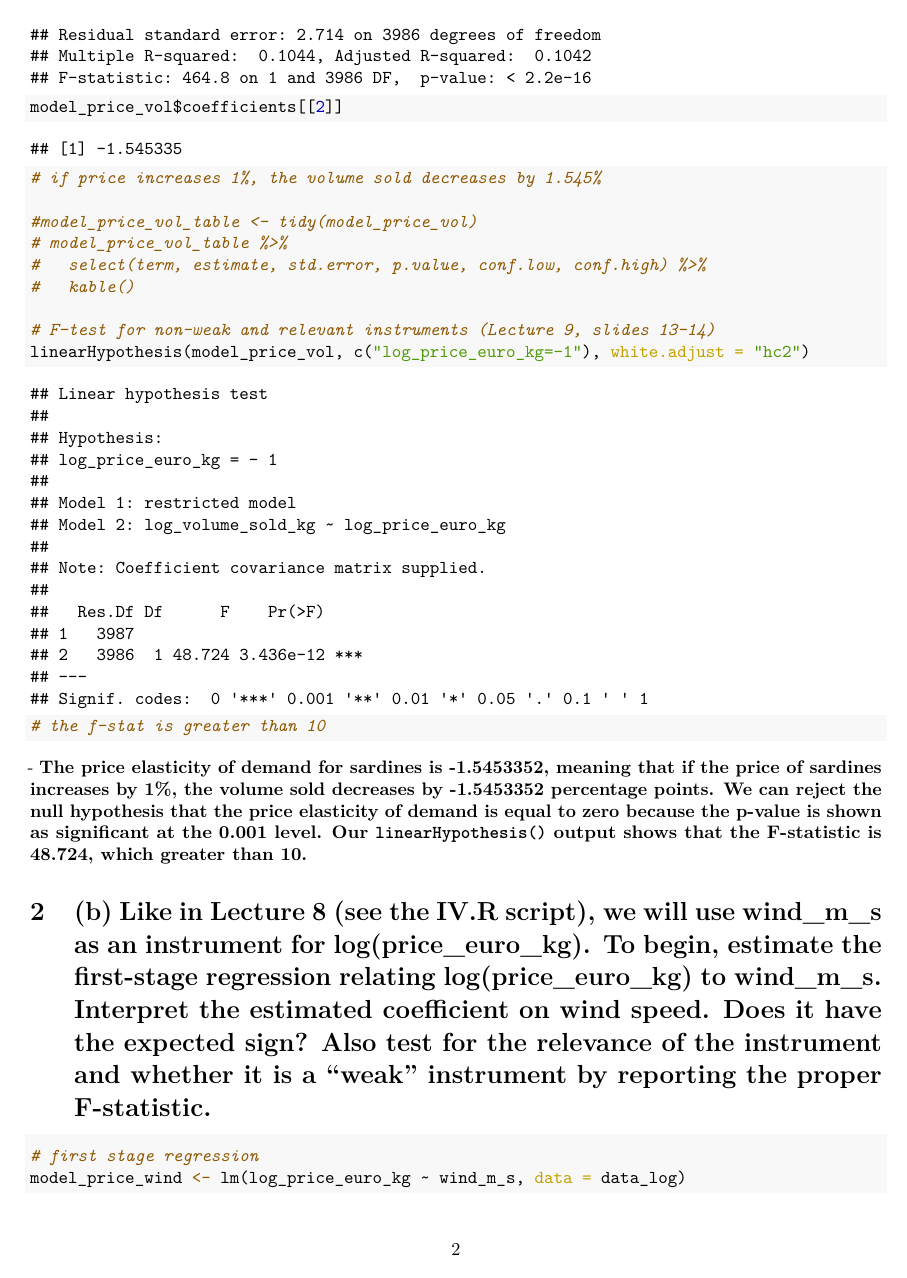
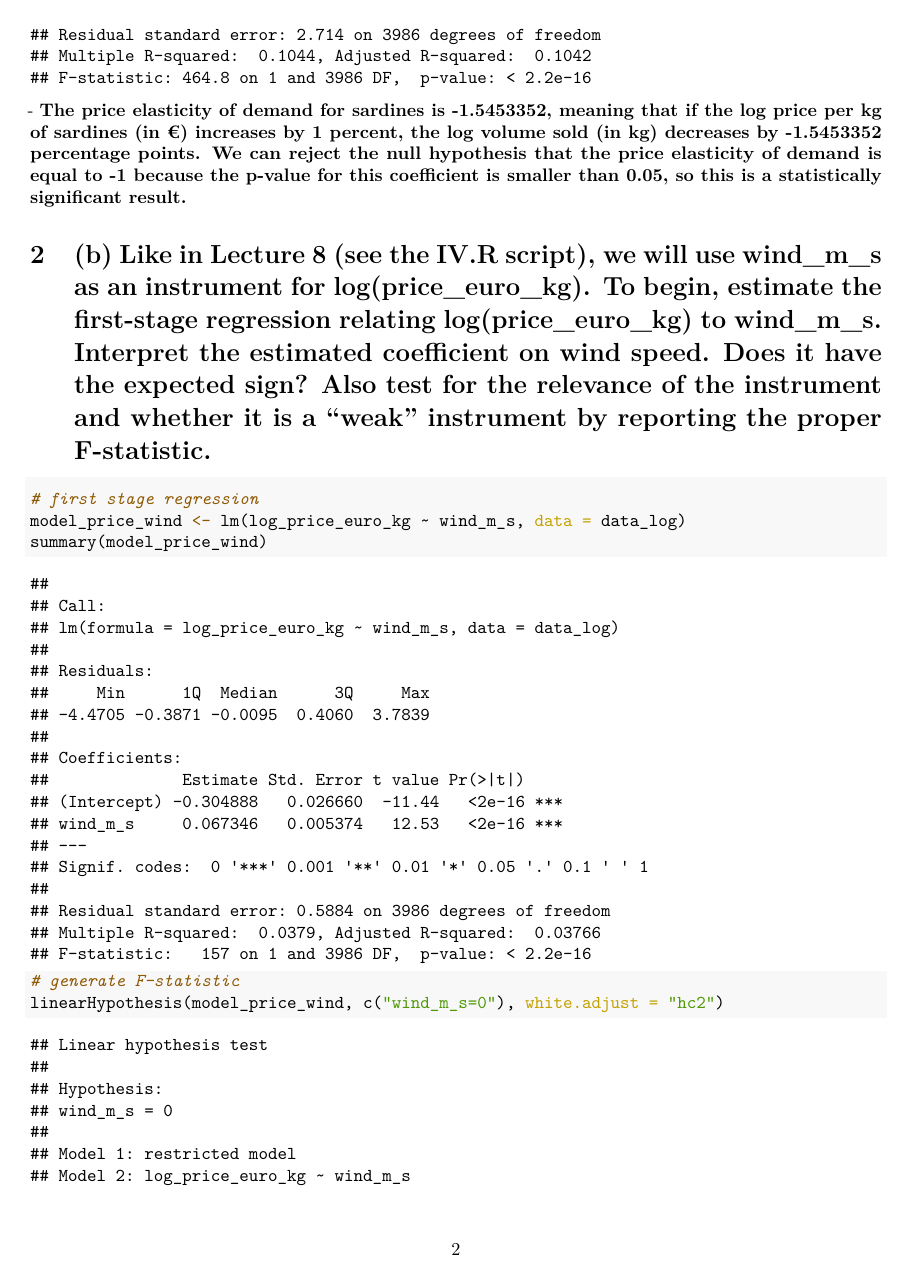
Before and after one commit to julietcohen/EDS241_Assignment_4, an R Markdown document (Assignment_4.Rmd): page 2 of 6. The pictures show the output file Assignment_4.pdf that the author committed with the source.

Commit message:
finished

````diff
--- a/Assignment_4.Rmd
+++ b/Assignment_4.Rmd
@@ -47,22 +47,9 @@ data_log <- data %>%
 
 model_price_vol <- lm(log_volume_sold_kg ~ log_price_euro_kg, data = data_log)
 summary(model_price_vol)
-
-model_price_vol$coefficients[[2]]
-
-# if price increases 1%, the volume sold decreases by 1.545%
-
-#model_price_vol_table <- tidy(model_price_vol)
-# model_price_vol_table %>%
-#   select(term, estimate, std.error, p.value, conf.low, conf.high) %>%
-#   kable()
-
-# F-test for non-weak and relevant instruments (Lecture 9, slides 13-14)
-linearHypothesis(model_price_vol, c("log_price_euro_kg=-1"), white.adjust = "hc2")
-# the f-stat is greater than 10
 ```
 
-\noindent - **The price elasticity of demand for sardines is `r model_price_vol$coefficients[[2]]`, meaning that if the price of sardines increases by 1%, the volume sold decreases by `r model_price_vol$coefficients[[2]]` percentage points. We can reject the null hypothesis that the price elasticity of demand is equal to zero because the p-value is shown as significant at the 0.001 level. Our `linearHypothesis()` output shows that the F-statistic is 48.724, which greater than 10.**
+\noindent - **The price elasticity of demand for sardines is `r model_price_vol$coefficients[[2]]`, meaning that if the log price per kg of sardines (in €) increases by 1 percent, the log volume sold (in kg) decreases by `r model_price_vol$coefficients[[2]]` percentage points. We can reject the null hypothesis that the price elasticity of demand is equal to -1 because the p-value for this coefficient is smaller than 0.05, so this is a statistically significant result.**
 
 # (b) Like in Lecture 8 (see the IV.R script), we will use wind_m_s as an instrument for log(price_euro_kg). To begin, estimate the first-stage regression relating log(price_euro_kg) to wind_m_s. Interpret the estimated coefficient on wind speed. Does it have the expected sign? Also test for the relevance of the instrument and whether it is a “weak” instrument by reporting the proper F-statistic.
 
````
Also changed, not shown: Assignment_4.pdf, Assignment_4.Rmd (9 more changed lines).
